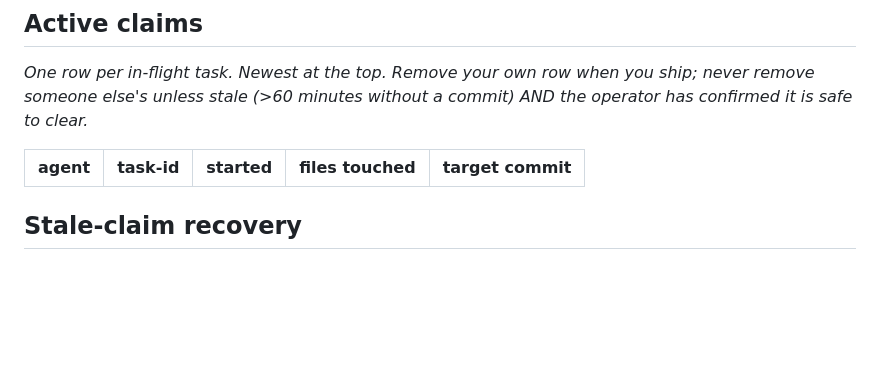
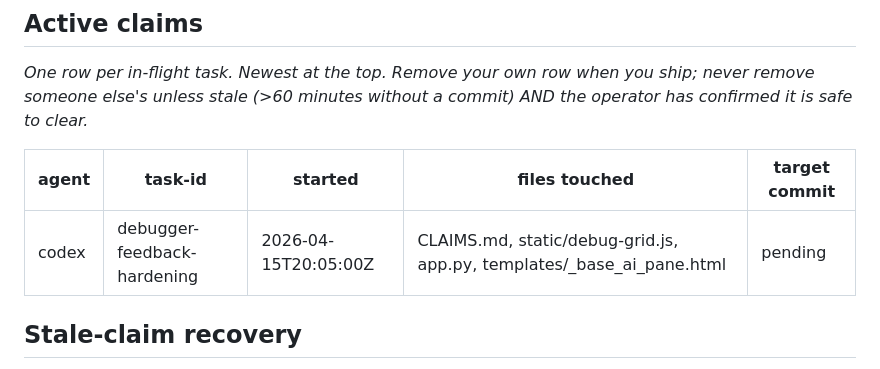
Before and after one commit to nvishvajeet/prism-erp, a Markdown page: CLAIMS.md, the part around the change. Rendered like a GitHub page; blank space fills up the shorter version.

Commit message:
claim: codex — debugger-feedback-hardening

```diff
--- a/CLAIMS.md
+++ b/CLAIMS.md
@@ -77,6 +77,7 @@ it is safe to clear._
 
 | agent | task-id | started | files touched | target commit |
 |---|---|---|---|---|
+| codex | debugger-feedback-hardening | 2026-04-15T20:05:00Z | CLAIMS.md, static/debug-grid.js, app.py, templates/_base_ai_pane.html | pending |
 
 ## Stale-claim recovery
 
```
